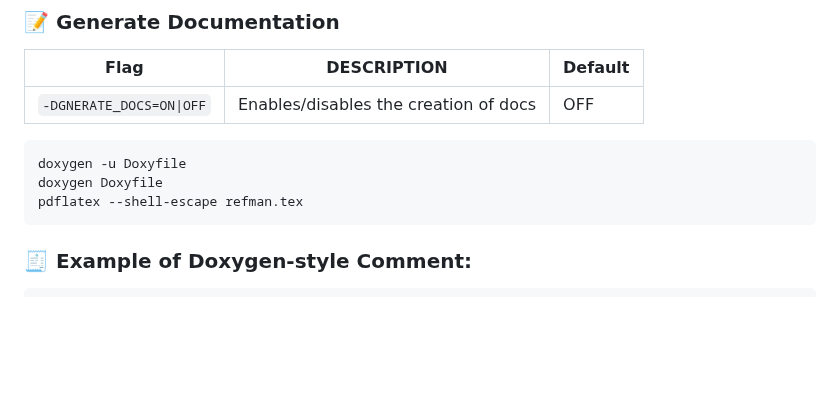
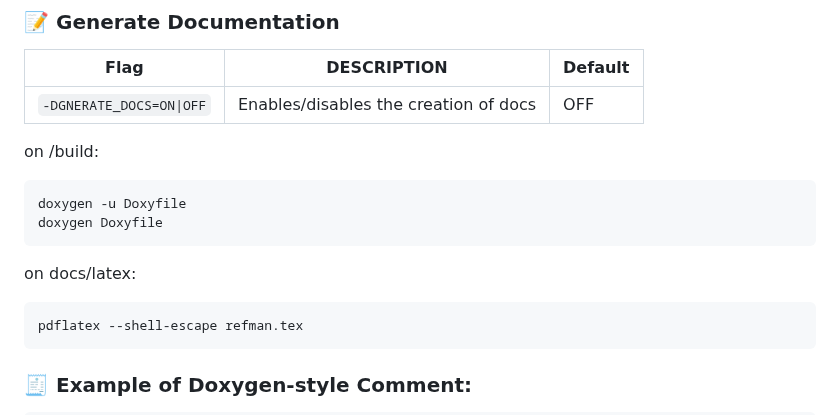
Before and after one commit to NicolasSerranoGarcia/DeskUp, a Markdown page: GUIDE.md, the part around the change. Drawn GitHub-style; blank space fills up the shorter version.

Commit message:
docs (GUDIE.md): clarified directories from where to generate documentation

````diff
--- a/GUIDE.md
+++ b/GUIDE.md
@@ -189,9 +189,16 @@ cpack
 |--------------------------|--------------------------------------|---------|
 | `-DGNERATE_DOCS=ON\|OFF` | Enables/disables the creation of docs | OFF |
 
+
+on /build:
+
 ```bash
 doxygen -u Doxyfile
 doxygen Doxyfile
+```
+on docs/latex:
+
+```bash
 pdflatex --shell-escape refman.tex
 ```
 
````
